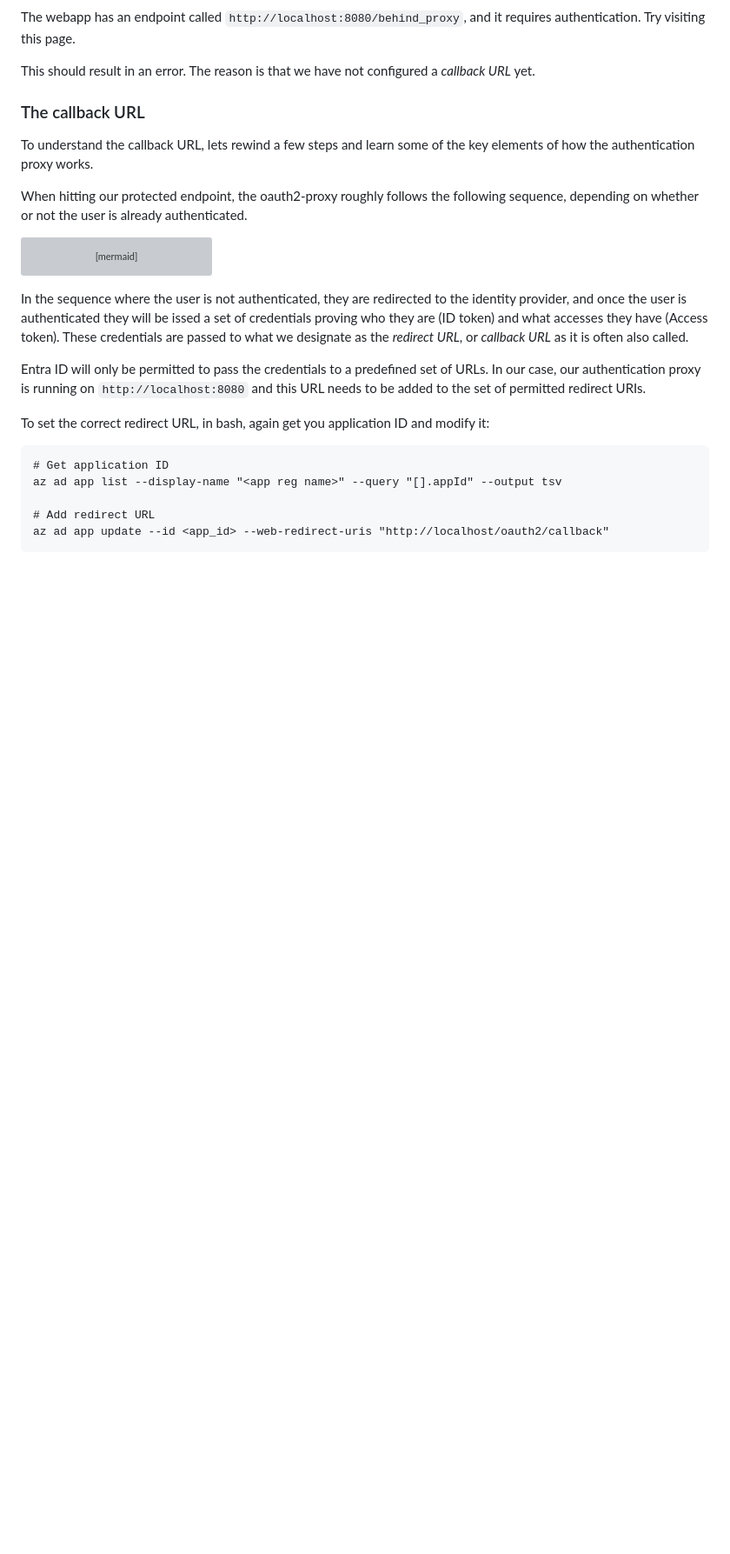
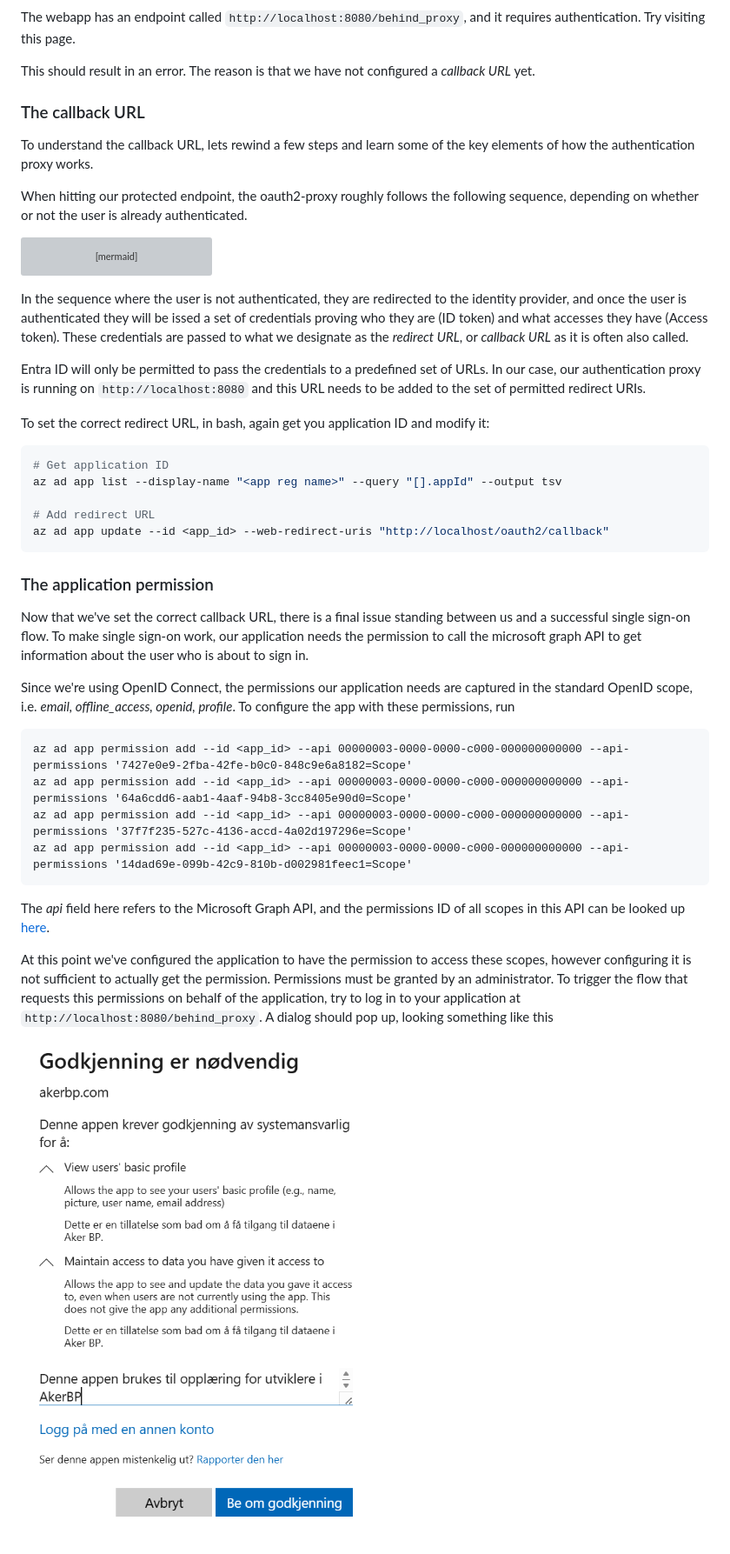
Before and after one commit to pettermk/authz-authn-primer, a Markdown page: README.md, the part around the change. Shown at 87% size. Rendered like a GitHub page; blank space fills up the shorter version; grey boxes are pictures that could not be loaded.

````diff
--- a/README.md
+++ b/README.md
@@ -146,10 +146,39 @@ our authentication proxy is running on `http://localhost:8080` and this URL need
 the set of permitted redirect URIs.
 
 To set the correct redirect URL, in bash, again get you application ID and modify it:
-```
+```bash
 # Get application ID
 az ad app list --display-name "<app reg name>" --query "[].appId" --output tsv
 
 # Add redirect URL
 az ad app update --id <app_id> --web-redirect-uris "http://localhost/oauth2/callback"
 ```
+
+
+### The application permission
+
+Now that we've set the correct callback URL, there is a final issue standing between us and a
+successful single sign-on flow. To make single sign-on work, our application needs the permission
+to call the microsoft graph API to get information about the user who is about to sign in.
+
+Since we're using OpenID Connect, the permissions our application needs are captured in the
+standard OpenID scope, i.e. _email, offline_access, openid, profile_. To configure the app with these
+permissions, run
+
+```
+az ad app permission add --id <app_id> --api 00000003-0000-0000-c000-000000000000 --api-permissions '7427e0e9-2fba-42fe-b0c0-848c9e6a8182=Scope'
+az ad app permission add --id <app_id> --api 00000003-0000-0000-c000-000000000000 --api-permissions '64a6cdd6-aab1-4aaf-94b8-3cc8405e90d0=Scope'
+az ad app permission add --id <app_id> --api 00000003-0000-0000-c000-000000000000 --api-permissions '37f7f235-527c-4136-accd-4a02d197296e=Scope'
+az ad app permission add --id <app_id> --api 00000003-0000-0000-c000-000000000000 --api-permissions '14dad69e-099b-42c9-810b-d002981feec1=Scope'
+```
+
+The _api_ field here refers to the Microsoft Graph API, and the permissions ID of all scopes in
+this API can be looked up [here](https://learn.microsoft.com/en-us/graph/permissions-reference).
+
+At this point we've configured the application to have the permission to access these scopes,
+however configuring it is not sufficient to actually get the permission. Permissions must be granted
+by an administrator. To trigger the flow that requests this permissions on behalf of the application,
+try to log in to your application at `http://localhost:8080/behind_proxy`. A dialog should pop up,
+looking something like this
+
+![Admin consent dialog](images/admin-consent.png)
````
